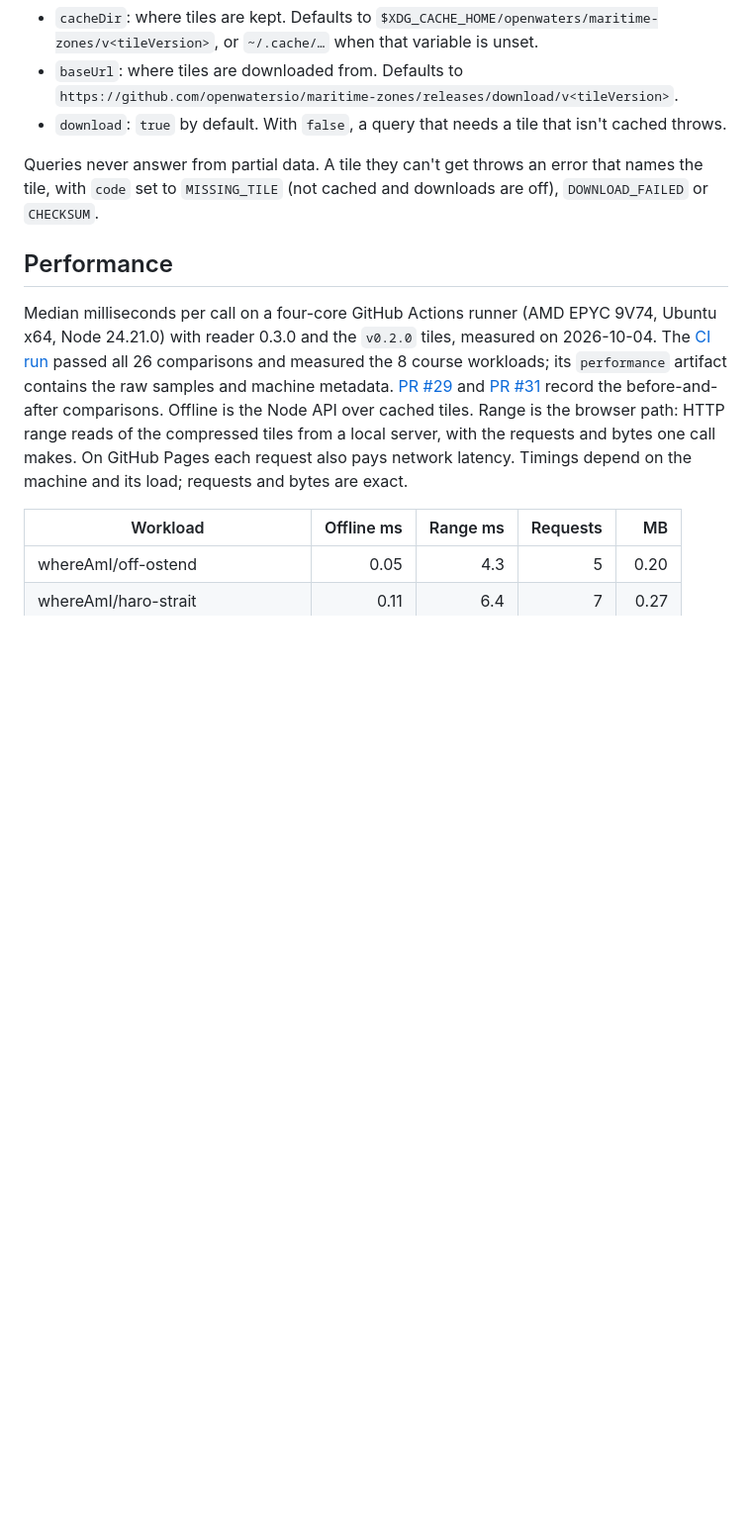
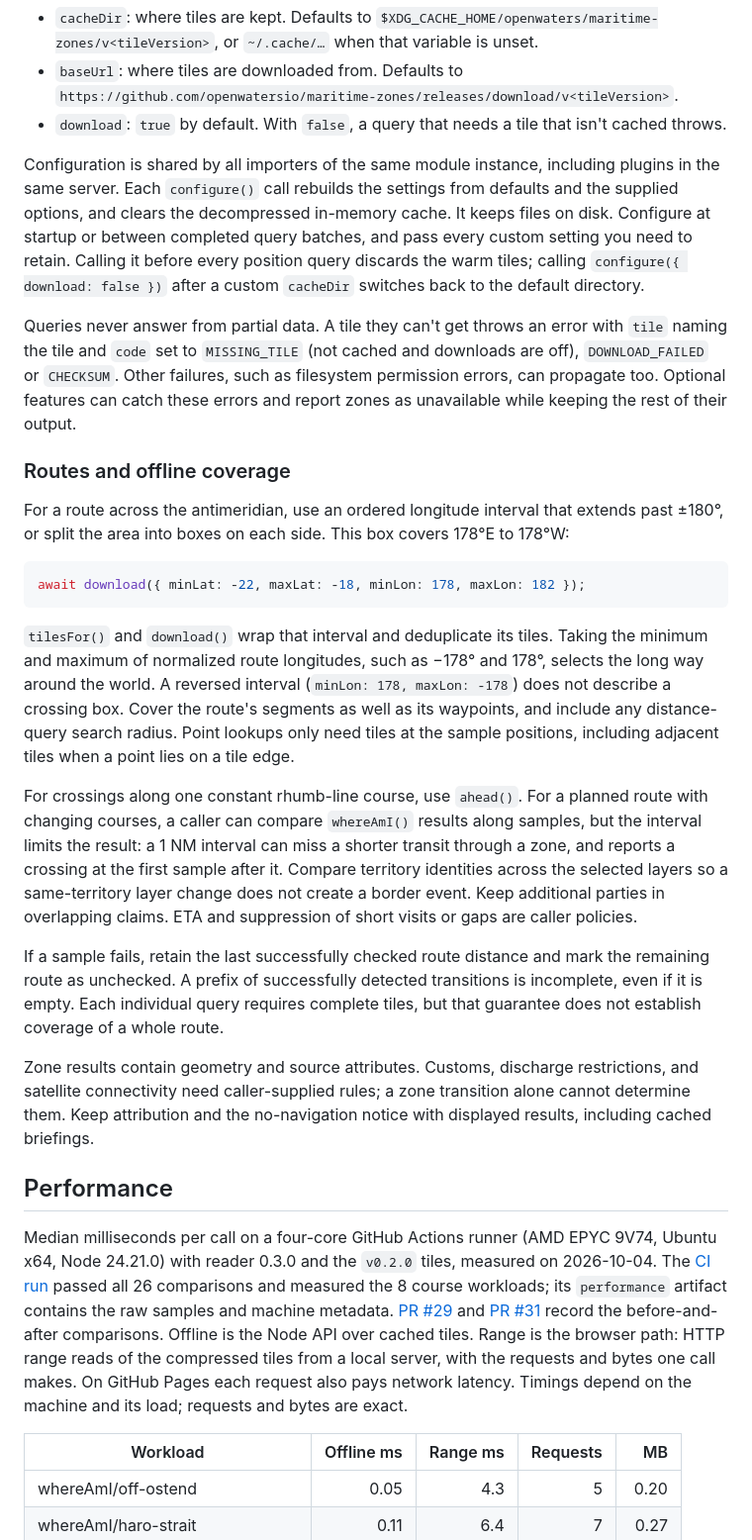
Before and after one commit to openwatersio/maritime-zones, a Markdown page: README.md, the part around one of its changes. Shown at 99% size. Drawn GitHub-style; blank space fills up the shorter version.

Commit message:
Document plugin and route integration

````diff
--- a/README.md
+++ b/README.md
@@ -111,7 +138,25 @@ The cost follows the 10° grid, not the area's size. An area inside one tile cos
 - `baseUrl`: where tiles are downloaded from. Defaults to `https://github.com/openwatersio/maritime-zones/releases/download/v<tileVersion>`.
 - `download`: `true` by default. With `false`, a query that needs a tile that isn't cached throws.
 
-Queries never answer from partial data. A tile they can't get throws an error that names the tile, with `code` set to `MISSING_TILE` (not cached and downloads are off), `DOWNLOAD_FAILED` or `CHECKSUM`.
+Configuration is shared by all importers of the same module instance, including plugins in the same server. Each `configure()` call rebuilds the settings from defaults and the supplied options, and clears the decompressed in-memory cache. It keeps files on disk. Configure at startup or between completed query batches, and pass every custom setting you need to retain. Calling it before every position query discards the warm tiles; calling `configure({ download: false })` after a custom `cacheDir` switches back to the default directory.
+
+Queries never answer from partial data. A tile they can't get throws an error with `tile` naming the tile and `code` set to `MISSING_TILE` (not cached and downloads are off), `DOWNLOAD_FAILED` or `CHECKSUM`. Other failures, such as filesystem permission errors, can propagate too. Optional features can catch these errors and report zones as unavailable while keeping the rest of their output.
+
+### Routes and offline coverage
+
+For a route across the antimeridian, use an ordered longitude interval that extends past ±180°, or split the area into boxes on each side. This box covers 178°E to 178°W:
+
+```ts
+await download({ minLat: -22, maxLat: -18, minLon: 178, maxLon: 182 });
+```
+
+`tilesFor()` and `download()` wrap that interval and deduplicate its tiles. Taking the minimum and maximum of normalized route longitudes, such as −178° and 178°, selects the long way around the world. A reversed interval (`minLon: 178, maxLon: -178`) does not describe a crossing box. Cover the route's segments as well as its waypoints, and include any distance-query search radius. Point lookups only need tiles at the sample positions, including adjacent tiles when a point lies on a tile edge.
+
+For crossings along one constant rhumb-line course, use `ahead()`. For a planned route with changing courses, a caller can compare `whereAmI()` results along samples, but the interval limits the result: a 1 NM interval can miss a shorter transit through a zone, and reports a crossing at the first sample after it. Compare territory identities across the selected layers so a same-territory layer change does not create a border event. Keep additional parties in overlapping claims. ETA and suppression of short visits or gaps are caller policies.
+
+If a sample fails, retain the last successfully checked route distance and mark the remaining route as unchecked. A prefix of successfully detected transitions is incomplete, even if it is empty. Each individual query requires complete tiles, but that guarantee does not establish coverage of a whole route.
+
+Zone results contain geometry and source attributes. Customs, discharge restrictions, and satellite connectivity need caller-supplied rules; a zone transition alone cannot determine them. Keep attribution and the no-navigation notice with displayed results, including cached briefings.
 
 ## Performance
 
````
Also changed, not shown: other parts of README.md (+29 -2 lines).
